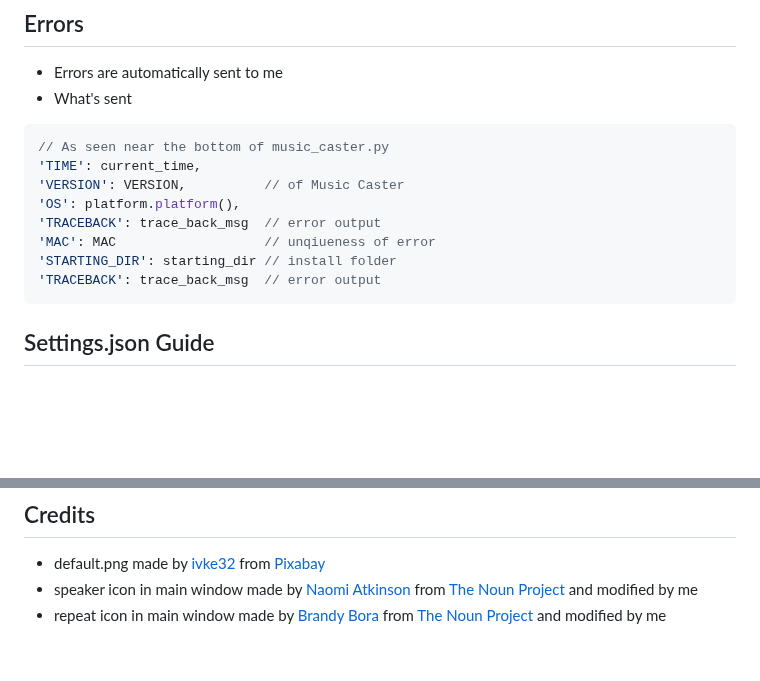
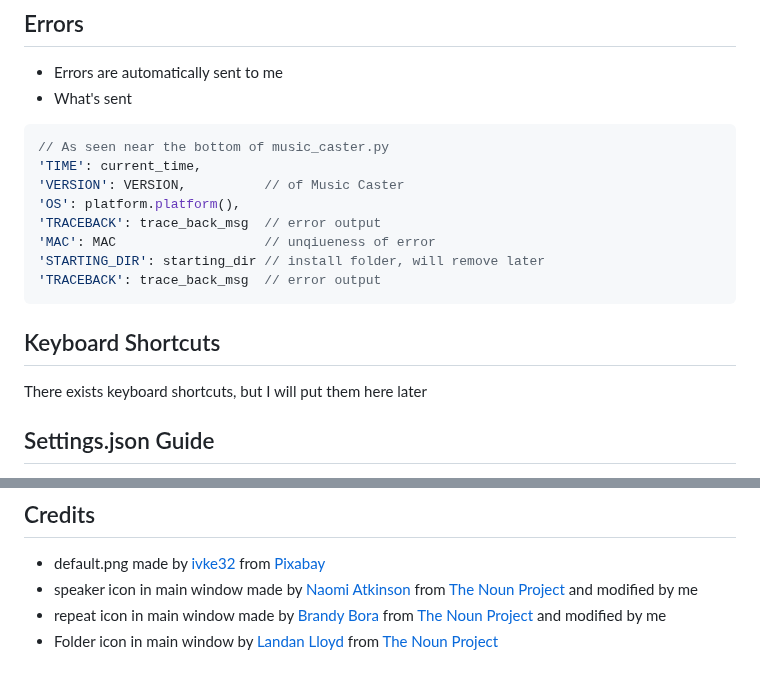
Before and after one commit to elibroftw/music-caster, a Markdown page: README.md, 2 parts joined by grey strips. GitHub-like rendering; blank space fills up the shorter version.

````diff
--- a/README.md
+++ b/README.md
@@ -46,9 +46,12 @@ Music Caster supports media keys.
 'OS': platform.platform(),
 'TRACEBACK': trace_back_msg  // error output
 'MAC': MAC                   // unqiueness of error
-'STARTING_DIR': starting_dir // install folder
+'STARTING_DIR': starting_dir // install folder, will remove later
 'TRACEBACK': trace_back_msg  // error output
 ```
+
+## Keyboard Shortcuts
+There exists keyboard shortcuts, but I will put them here later
 
 ## Settings.json Guide
 - Music Caster will detect changes within 10 seconds of editing `settings.json`
@@ -68,3 +71,4 @@ Music Caster supports media keys.
 - default.png made by [ivke32](https://pixabay.com/users/ivke32-2526695/?utm_source=link-attribution&amp;utm_medium=referral&amp;utm_campaign=image&amp;utm_content=1413583) from [Pixabay](https://pixabay.com/?utm_source=link-attribution&amp;utm_medium=referral&amp;utm_campaign=image&amp;utm_content=1413583)
 - speaker icon in main window made by [Naomi Atkinson](https://thenounproject.com/naomiatkinson/) from [The Noun Project](https://thenounproject.com/term/speaker/5609/) and modified by me
 - repeat icon in main window made by [Brandy Bora](https://thenounproject.com/brandy.bora) from [The Noun Project](https://thenounproject.com/search/?q=repeat&i=1555394) and modified by me
+- Folder icon in main window by [Landan Lloyd](https://thenounproject.com/landan/) from [The Noun Project](https://thenounproject.com/term/folder/1352565/)
````
Also changed, not shown: resources/Folder Button.png (added), resources/noun_Folder_1352565.png (added), 4 other files.
